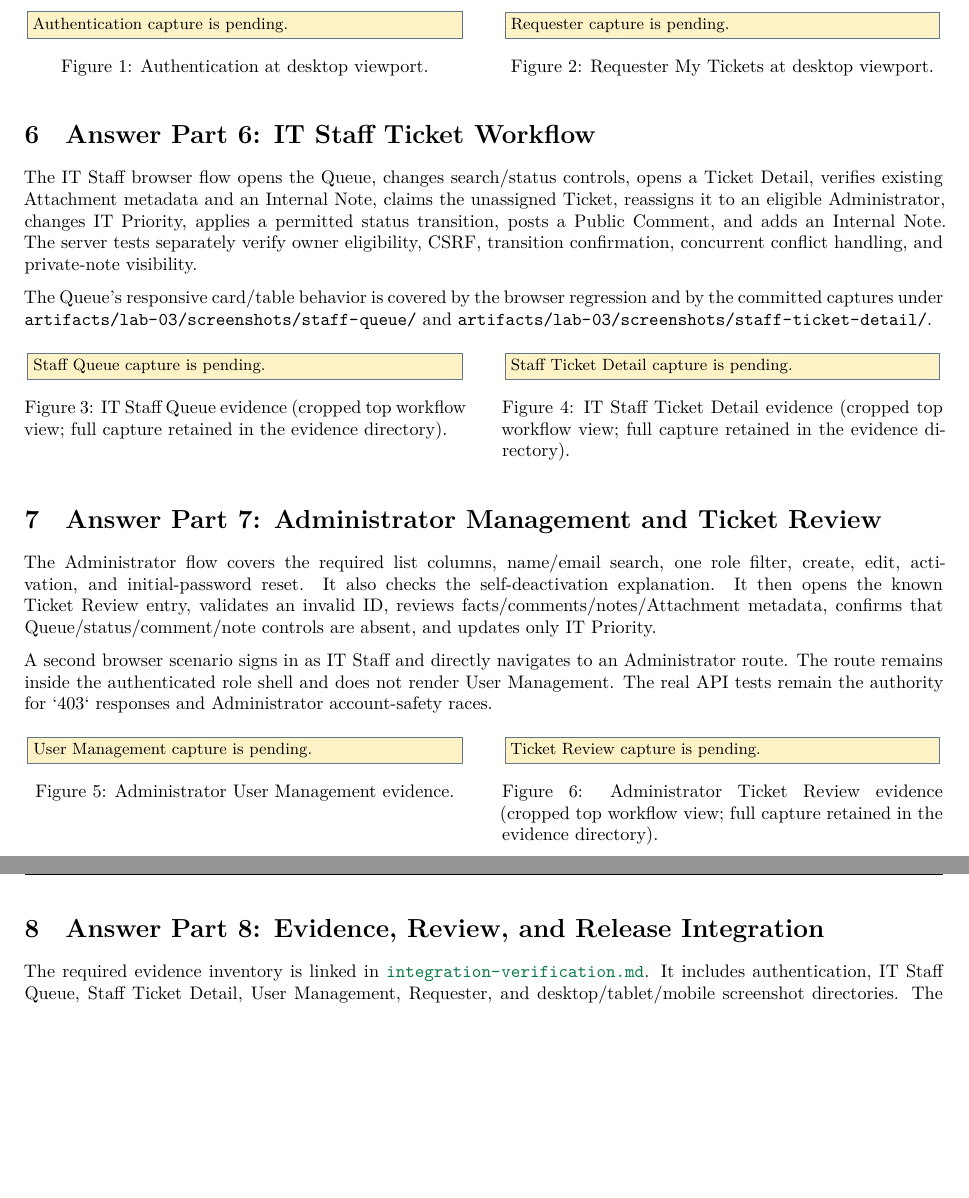
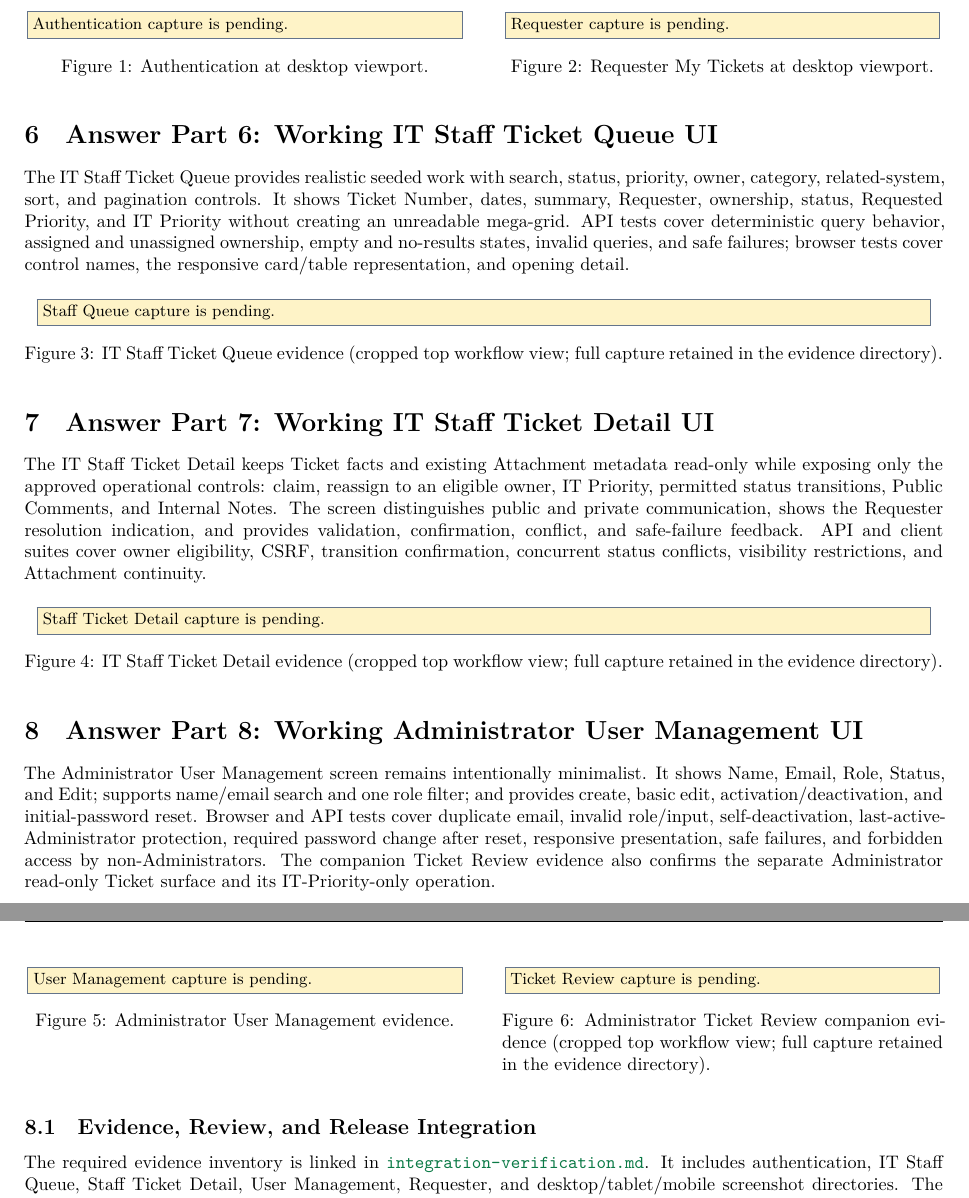
Before and after one commit to ovenmakemeheat/toktickit, a LaTeX document (docs/lab-03/report/toktickit-lab3-report.tex): two parts of pages 4 and 5 of 5, joined at a grey line, cut so that both start at the same text, the shorter picture padded with empty space. Compiled offline with XeLaTeX.

Commit message:
fix(#77): address release review feedback
Run the release regression against the seeded API instead of intercepted business routes, align report Parts 6 through 8 with the labsheet, and keep the full evidence package focused on the required Queue, Ticket Detail, and Administrator User Management deliverables.

```diff
--- a/docs/lab-03/report/toktickit-lab3-report.tex
+++ b/docs/lab-03/report/toktickit-lab3-report.tex
@@ -96,6 +96,14 @@
     \evidenceimagecrop{#5}{#6}{#7}
     \captionof{figure}{#8}
   \end{minipage}
+\end{figure}
+}
+
+\newcommand{\singlecapturecrop}[4]{%
+\begin{figure}[H]
+  \centering
+  \evidenceimagecrop{#1}{#2}{#3}
+  \captionof{figure}{#4}
 \end{figure}
 }
 
@@ -254,44 +262,50 @@ server-side checks.
   {Requester capture is pending.}
   {Requester My Tickets at desktop viewport.}
 
-\section{Answer Part 6: IT Staff Ticket Workflow}
+\section{Answer Part 6: Working IT Staff Ticket Queue UI}
 
-The IT Staff browser flow opens the Queue, changes search/status controls,
-opens a Ticket Detail, verifies existing Attachment metadata and an Internal
-Note, claims the unassigned Ticket, reassigns it to an eligible Administrator,
-changes IT Priority, applies a permitted status transition, posts a Public
-Comment, and adds an Internal Note. The server tests separately verify owner
-eligibility, CSRF, transition confirmation, concurrent conflict handling, and
-private-note visibility.
+The IT Staff Ticket Queue provides realistic seeded work with search, status,
+priority, owner, category, related-system, sort, and pagination controls. It
+shows Ticket Number, dates, summary, Requester, ownership, status, Requested
+Priority, and IT Priority without creating an unreadable mega-grid. API tests
+cover deterministic query behavior, assigned and unassigned ownership, empty
+and no-results states, invalid queries, and safe failures; browser tests cover
+control names, the responsive card/table representation, and opening detail.
 
-The Queue's responsive card/table behavior is covered by the browser regression
-and by the committed captures under
-\path{artifacts/lab-03/screenshots/staff-queue/} and
-\path{artifacts/lab-03/screenshots/staff-ticket-detail/}.
-
-\twocapturescrop
+\singlecapturecrop
   {artifacts/lab-03/screenshots/staff-queue/staff-queue-desktop.png}
   {0pt 3000pt 0pt 0pt}
   {Staff Queue capture is pending.}
-  {IT Staff Queue evidence (cropped top workflow view; full capture retained in the evidence directory).}
+  {IT Staff Ticket Queue evidence (cropped top workflow view; full capture retained in the evidence directory).}
+
+\section{Answer Part 7: Working IT Staff Ticket Detail UI}
+
+The IT Staff Ticket Detail keeps Ticket facts and existing Attachment metadata
+read-only while exposing only the approved operational controls: claim,
+reassign to an eligible owner, IT Priority, permitted status transitions,
+Public Comments, and Internal Notes. The screen distinguishes public and
+private communication, shows the Requester resolution indication, and provides
+validation, confirmation, conflict, and safe-failure feedback. API and client
+suites cover owner eligibility, CSRF, transition confirmation, concurrent
+status conflicts, visibility restrictions, and Attachment continuity.
+
+\singlecapturecrop
   {artifacts/lab-03/screenshots/staff-ticket-detail/staff-ticket-detail-desktop.png}
   {0pt 4700pt 0pt 0pt}
   {Staff Ticket Detail capture is pending.}
   {IT Staff Ticket Detail evidence (cropped top workflow view; full capture retained in the evidence directory).}
 
-\section{Answer Part 7: Administrator Management and Ticket Review}
+\section{Answer Part 8: Working Administrator User Management UI}
 
-The Administrator flow covers the required list columns, name/email search,
-one role filter, create, edit, activation, and initial-password reset. It also
-checks the self-deactivation explanation. It then opens the known Ticket Review
-entry, validates an invalid ID, reviews facts/comments/notes/Attachment
-metadata, confirms that Queue/status/comment/note controls are absent, and
-updates only IT Priority.
-
-A second browser scenario signs in as IT Staff and directly navigates to an
-Administrator route. The route remains inside the authenticated role shell and
-does not render User Management. The real API tests remain the authority for
-`403` responses and Administrator account-safety races.
+The Administrator User Management screen remains intentionally minimalist. It
+shows Name, Email, Role, Status, and Edit; supports name/email search and one
+role filter; and provides create, basic edit, activation/deactivation, and
+initial-password reset. Browser and API tests cover duplicate email, invalid
+role/input, self-deactivation, last-active-Administrator protection, required
+password change after reset, responsive presentation, safe failures, and
+forbidden access by non-Administrators. The companion Ticket Review evidence
+also confirms the separate Administrator read-only Ticket surface and its
+IT-Priority-only operation.
 
 \twocapturescrop
   {artifacts/lab-03/screenshots/user-management/user-management-desktop.png}
@@ -301,9 +315,9 @@ does not render User Management. The real API tests remain the authority for
   {artifacts/lab-03/screenshots/user-management/admin-ticket-review-desktop.png}
   {0pt 4300pt 0pt 0pt}
   {Ticket Review capture is pending.}
-  {Administrator Ticket Review evidence (cropped top workflow view; full capture retained in the evidence directory).}
+  {Administrator Ticket Review companion evidence (cropped top workflow view; full capture retained in the evidence directory).}
 
-\section{Answer Part 8: Evidence, Review, and Release Integration}
+\subsection{Evidence, Review, and Release Integration}
 
 The required evidence inventory is linked in
 \href{https://github.com/ovenmakemeheat/toktickit/blob/feature/19-e2e-evidence-release/docs/lab-03/evidence/integration-verification.md}{\path{integration-verification.md}}.
```
Also changed, not shown: docs/lab-03/tests.md (+5 -4 lines), output/pdf/toktickit-lab3-report.pdf, 1 other file.
